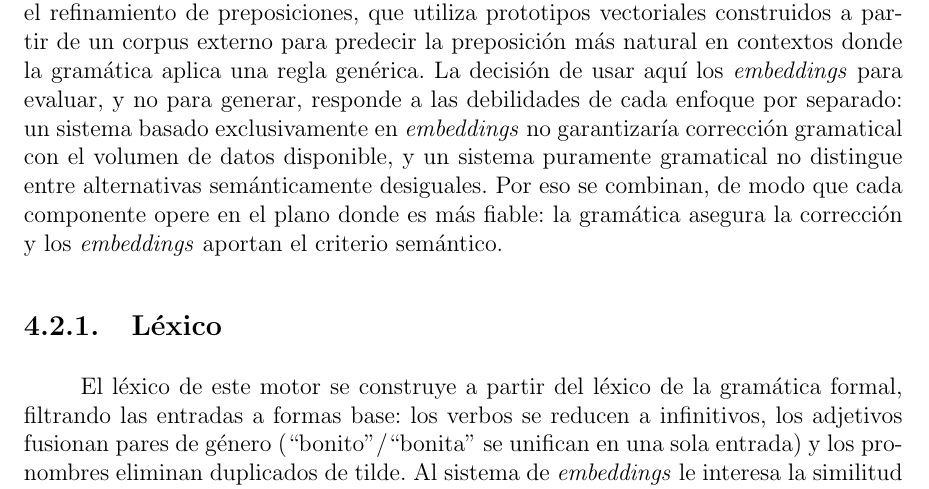
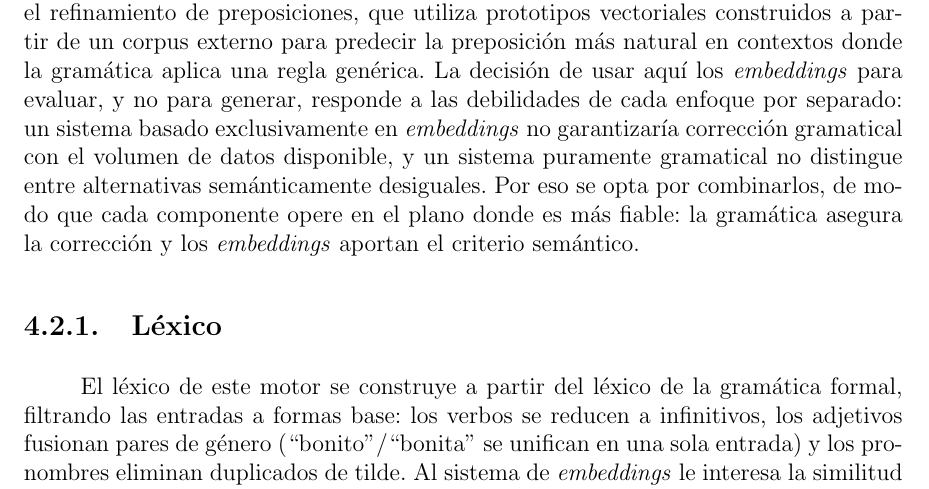
Before and after one commit to Lagaress/tfg-memory, a LaTeX document (main.tex, which reads sections/development/enfoque-hibrido.tex): part of page 45 of 119, cut so that both start at the same text. Compiled offline with pdfLaTeX.

Commit message:
Frame combination as a decision in embeddings section
'Por eso se opta por combinarlos' conveys the design choice while
keeping the impersonal voice used throughout the document.

Co-Authored-By: Claude Opus 4.7 <noreply@anthropic.com>

```diff
--- a/sections/development/enfoque-hibrido.tex
+++ b/sections/development/enfoque-hibrido.tex
@@ -4,7 +4,7 @@ Para este proyecto se eligió \texttt{FastText}~\cite{bojanowski2017fasttext} po
 
 El modelo concreto utilizado es \texttt{cc.es.300.bin}, preentrenado sobre Common Crawl en español con vectores de 300 dimensiones. Se optó por un modelo preentrenado en lugar de entrenar \textit{embeddings} propios porque el volumen de datos del proyecto es insuficiente para producir representaciones de calidad.
 
-Los \textit{embeddings} actúan en este motor como una capa de inteligencia semántica: un componente que valora el significado de las oraciones que produce la CFG, en lugar de generarlas por su cuenta. Las dos contribuciones de esta técnica son el \textit{ranking} semántico de candidatos, que puntúa las oraciones generadas por la gramática combinando la confianza sintáctica con la coherencia semántica medida por \textit{embeddings} (cuando la gramática ofrece varias frases válidas para una misma entrada, esta puntuación favorece la que combina sus palabras de la forma más habitual en español), y el refinamiento de preposiciones, que utiliza prototipos vectoriales construidos a partir de un corpus externo para predecir la preposición más natural en contextos donde la gramática aplica una regla genérica. La decisión de usar aquí los \textit{embeddings} para evaluar, y no para generar, responde a las debilidades de cada enfoque por separado: un sistema basado exclusivamente en \textit{embeddings} no garantizaría corrección gramatical con el volumen de datos disponible, y un sistema puramente gramatical no distingue entre alternativas semánticamente desiguales. Por eso se combinan, de modo que cada componente opere en el plano donde es más fiable: la gramática asegura la corrección y los \textit{embeddings} aportan el criterio semántico.
+Los \textit{embeddings} actúan en este motor como una capa de inteligencia semántica: un componente que valora el significado de las oraciones que produce la CFG, en lugar de generarlas por su cuenta. Las dos contribuciones de esta técnica son el \textit{ranking} semántico de candidatos, que puntúa las oraciones generadas por la gramática combinando la confianza sintáctica con la coherencia semántica medida por \textit{embeddings} (cuando la gramática ofrece varias frases válidas para una misma entrada, esta puntuación favorece la que combina sus palabras de la forma más habitual en español), y el refinamiento de preposiciones, que utiliza prototipos vectoriales construidos a partir de un corpus externo para predecir la preposición más natural en contextos donde la gramática aplica una regla genérica. La decisión de usar aquí los \textit{embeddings} para evaluar, y no para generar, responde a las debilidades de cada enfoque por separado: un sistema basado exclusivamente en \textit{embeddings} no garantizaría corrección gramatical con el volumen de datos disponible, y un sistema puramente gramatical no distingue entre alternativas semánticamente desiguales. Por eso se opta por combinarlos, de modo que cada componente opere en el plano donde es más fiable: la gramática asegura la corrección y los \textit{embeddings} aportan el criterio semántico.
 
 \subsection{Léxico}
 \label{sec:f2-lexico}
```
